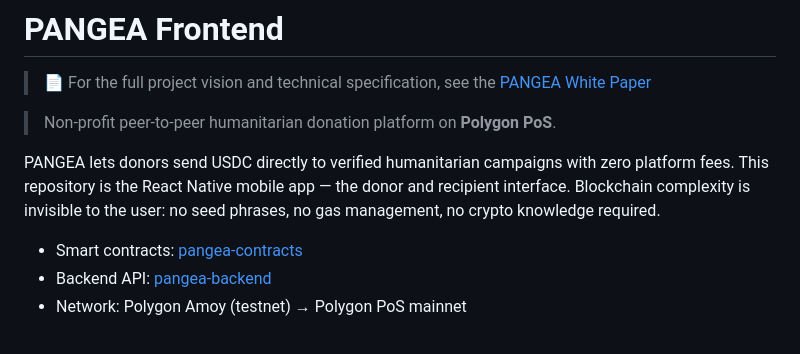
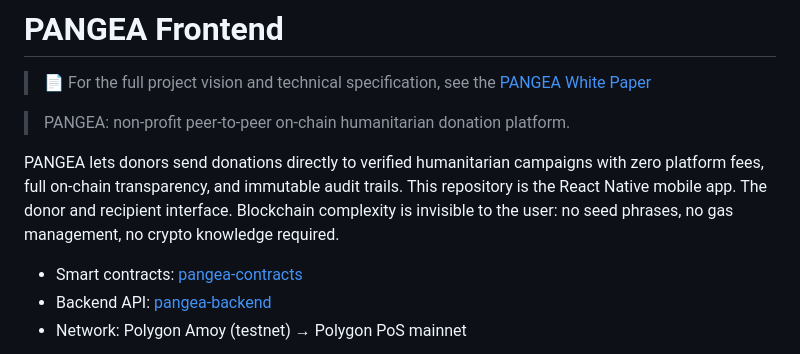
Before and after one commit to Pangean1/pangea-frontend, a Markdown page: README.md, the part around the change. GitHub-like rendering.

Commit message:
docs: update README intro wording to match other repos' phrasing

```diff
--- a/README.md
+++ b/README.md
@@ -2,9 +2,9 @@
 
 > 📄 For the full project vision and technical specification, see the [PANGEA White Paper](https://github.com/Pangean1/pangea-backend/blob/main/docs/WHITEPAPER.md)
 
-> Non-profit peer-to-peer humanitarian donation platform on **Polygon PoS**.
+> PANGEA: non-profit peer-to-peer on-chain humanitarian donation platform.
 
-PANGEA lets donors send USDC directly to verified humanitarian campaigns with zero platform fees. This repository is the React Native mobile app — the donor and recipient interface. Blockchain complexity is invisible to the user: no seed phrases, no gas management, no crypto knowledge required.
+PANGEA lets donors send donations directly to verified humanitarian campaigns with zero platform fees, full on-chain transparency, and immutable audit trails. This repository is the React Native mobile app. The donor and recipient interface. Blockchain complexity is invisible to the user: no seed phrases, no gas management, no crypto knowledge required.
 
 - Smart contracts: [pangea-contracts](https://github.com/Pangean1/pangea-contracts)
 - Backend API: [pangea-backend](https://github.com/Pangean1/pangea-backend)
```
